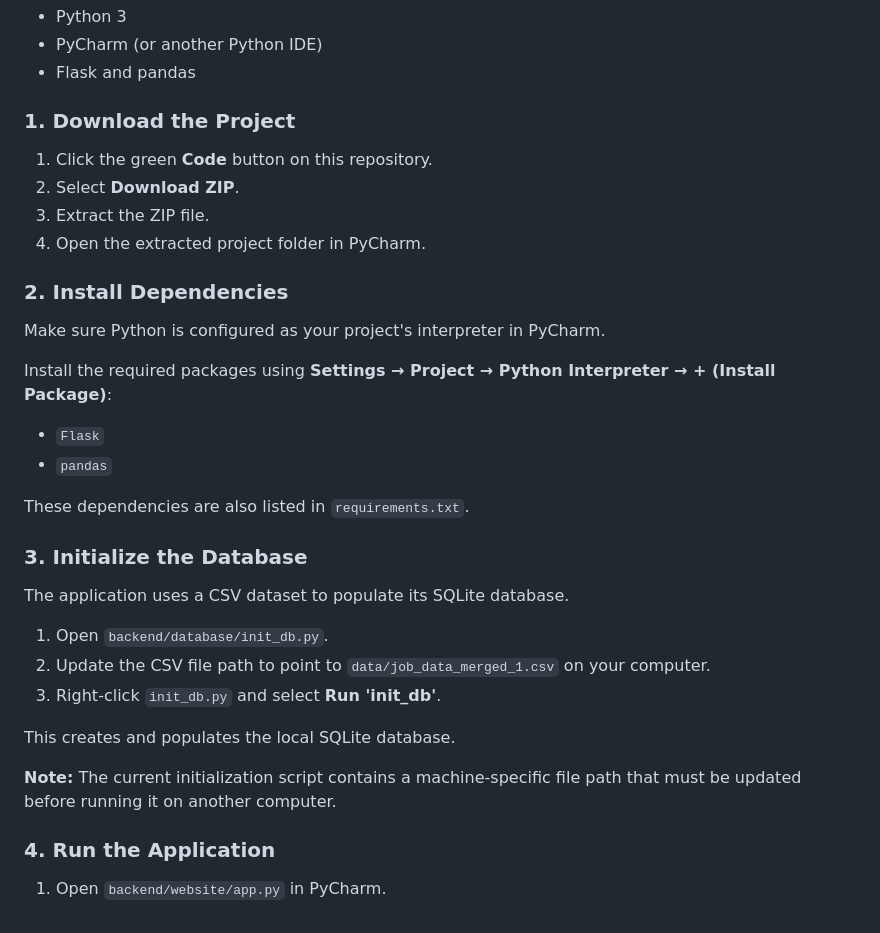
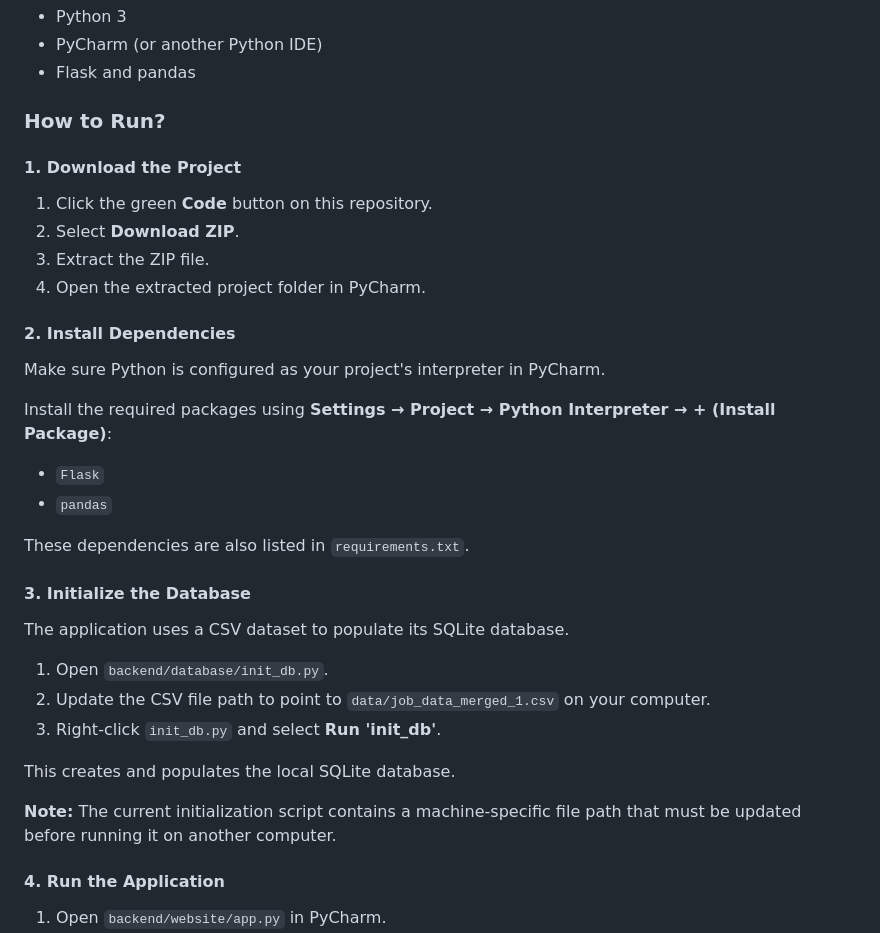
Before and after one commit to rara1803/Job-Search-Engine, a Markdown page: README.md, the part around the change. Rendered like a GitHub page.

```diff
--- a/README.md
+++ b/README.md
@@ -52,14 +52,16 @@ The ranking algorithm assigns scores based on matching job categories, locations
 - PyCharm (or another Python IDE)
 - Flask and pandas
 
-### 1. Download the Project
+### How to Run?
+
+#### 1. Download the Project
 
 1. Click the green **Code** button on this repository.
 2. Select **Download ZIP**.
 3. Extract the ZIP file.
 4. Open the extracted project folder in PyCharm.
 
-### 2. Install Dependencies
+#### 2. Install Dependencies
 
 Make sure Python is configured as your project's interpreter in PyCharm.
 
@@ -70,7 +72,7 @@ Install the required packages using **Settings → Project → Python Interprete
 
 These dependencies are also listed in `requirements.txt`.
 
-### 3. Initialize the Database
+#### 3. Initialize the Database
 
 The application uses a CSV dataset to populate its SQLite database.
 
@@ -82,7 +84,7 @@ This creates and populates the local SQLite database.
 
 **Note:** The current initialization script contains a machine-specific file path that must be updated before running it on another computer.
 
-### 4. Run the Application
+#### 4. Run the Application
 
 1. Open `backend/website/app.py` in PyCharm.
 2. Make sure the `backend` folder is configured as a source root so Python can find the project's modules.
```
